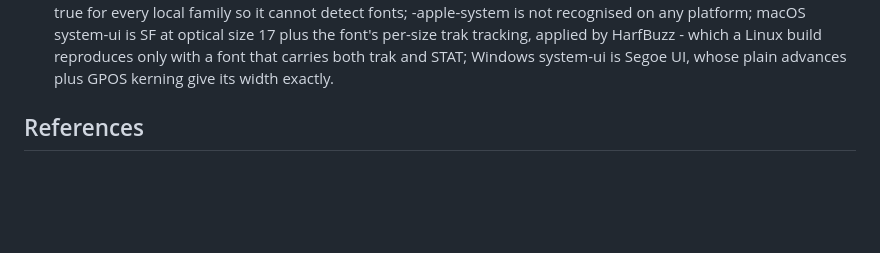
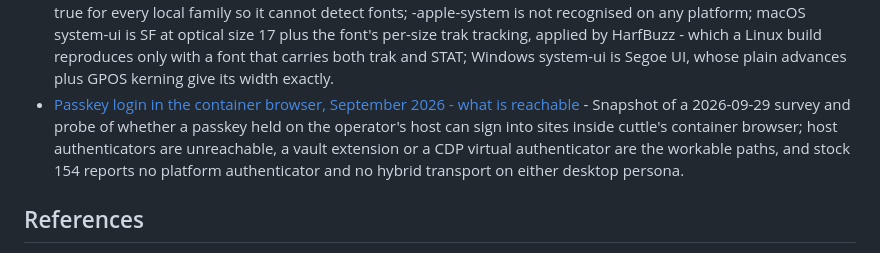
Before and after one commit to glim-sh/cuttle, a Markdown page: docs/knowledge/index.md, the part around the change. GitHub-like rendering; blank space fills up the shorter version.

Commit message:
docs(knowledge): passkey login in the container browser snapshot

```diff
--- a/docs/knowledge/index.md
+++ b/docs/knowledge/index.md
@@ -47,6 +47,7 @@ lists below (title, link, the concept's `description` verbatim).
 - [Stress-round verdict behind 0.15.0 - pw is the release, jev-browse is experimental](findings/stress-round-verdict-0-15-0.md) - On 2026-09-19 six agent stress runs (opus and sonnet, a signed-in task file and a public one) passed every plain cuttle pw task, most in under a minute, while jev-browse failed 4 of 5 real search-UI chunks; the ranked friction list produced #108-#116, and the round is why 0.15.0 ships pw alone in the skill and demotes jev-browse to a --help pointer.
 - [Stealth-Chromium peer survey, September 2026 - where our series lags](findings/stealth-chromium-peer-survey-2026-09.md) - Snapshot of a 2026-09-29 survey of clark-browser, CloakBrowser, ChromiumFish, fingerprint-chromium, apostate and Brave farbling against our 154 series, plus fresh real-Chrome 154 baselines; ranks the five tells several sources confirm (unseeded canvas noise, the WebGL shader-language leak, software-rendering WebGL/WebGPU capabilities, a no-op WebRTC IP switch, page-visible CDP) and six cheap fixes.
 - [How real Chrome resolves and measures the system font](findings/system-font-measurement-in-real-chrome.md) - In real Chrome 154, document.fonts.check() answers true for every local family so it cannot detect fonts; -apple-system is not recognised on any platform; macOS system-ui is SF at optical size 17 plus the font's per-size trak tracking, applied by HarfBuzz - which a Linux build reproduces only with a font that carries both trak and STAT; Windows system-ui is Segoe UI, whose plain advances plus GPOS kerning give its width exactly.
+- [Passkey login in the container browser, September 2026 - what is reachable](findings/passkey-login-in-container-browser-2026-09.md) - Snapshot of a 2026-09-29 survey and probe of whether a passkey held on the operator's host can sign into sites inside cuttle's container browser; host authenticators are unreachable, a vault extension or a CDP virtual authenticator are the workable paths, and stock 154 reports no platform authenticator and no hybrid transport on either desktop persona.
 
 ## References
 
```
Also changed, not shown: 1 other file.
